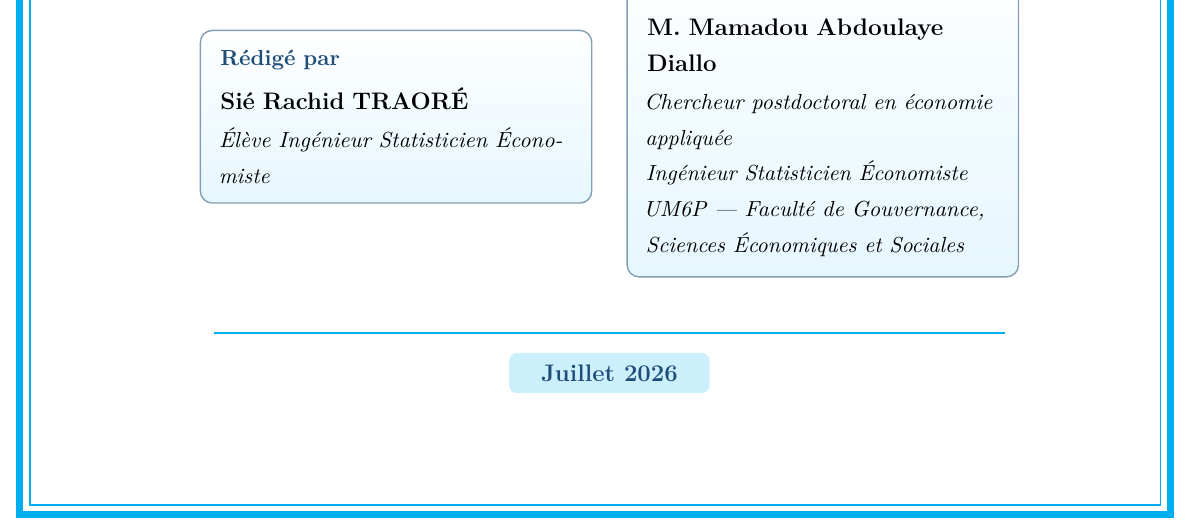
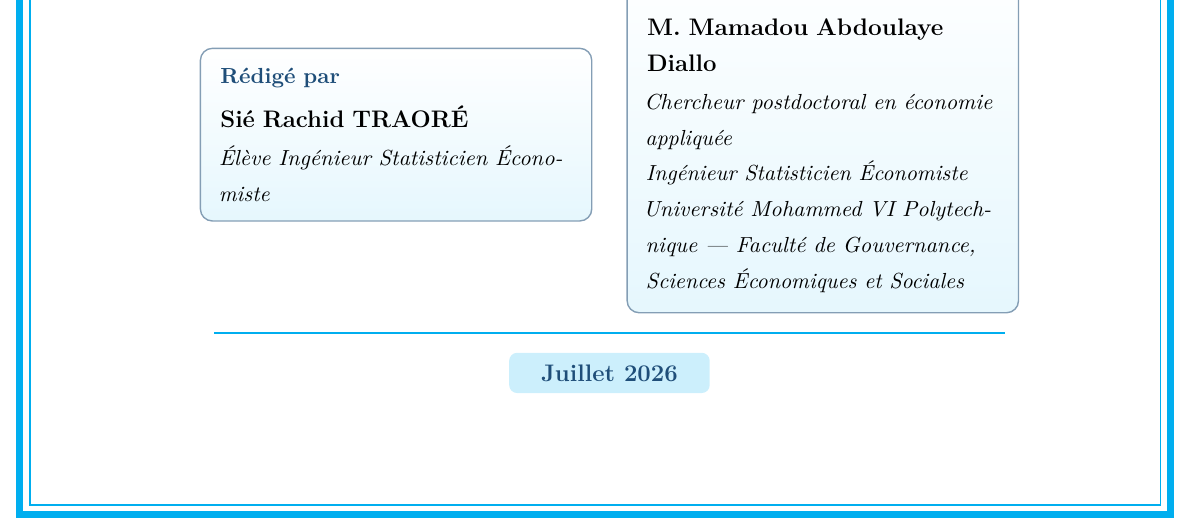
Before and after one commit to JODRAFF9/MEMOIRE, a LaTeX document (latex/main.tex, which reads latex/styles/pagedeGarde.tex): part of page 1 of 66, cut so that both start at the same text. Compiled offline with pdfLaTeX.

Commit message:
Écrire en toutes lettres l'affiliation de l'encadreur (Université Mohammed VI Polytechnique) (#200)
Co-authored-by: Claude <noreply@anthropic.com>

```diff
--- a/latex/styles/pagedeGarde.tex
+++ b/latex/styles/pagedeGarde.tex
@@ -75,7 +75,7 @@
     {\bfseries M. Mamadou Abdoulaye \textsc{Diallo}}\\[1pt]
     {\small\itshape Chercheur postdoctoral en économie appliquée}\\
     {\small\itshape Ingénieur Statisticien Économiste}\\
-    {\small\itshape UM6P --- Faculté de Gouvernance, Sciences Économiques et Sociales}
+    {\small\itshape Université Mohammed VI Polytechnique --- Faculté de Gouvernance, Sciences Économiques et Sociales}
   };
 \end{tikzpicture}
 
```
